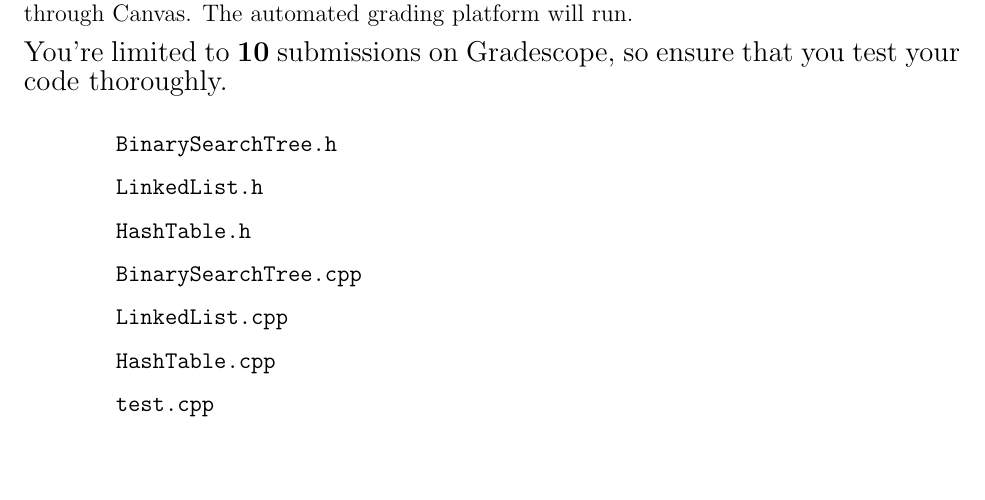
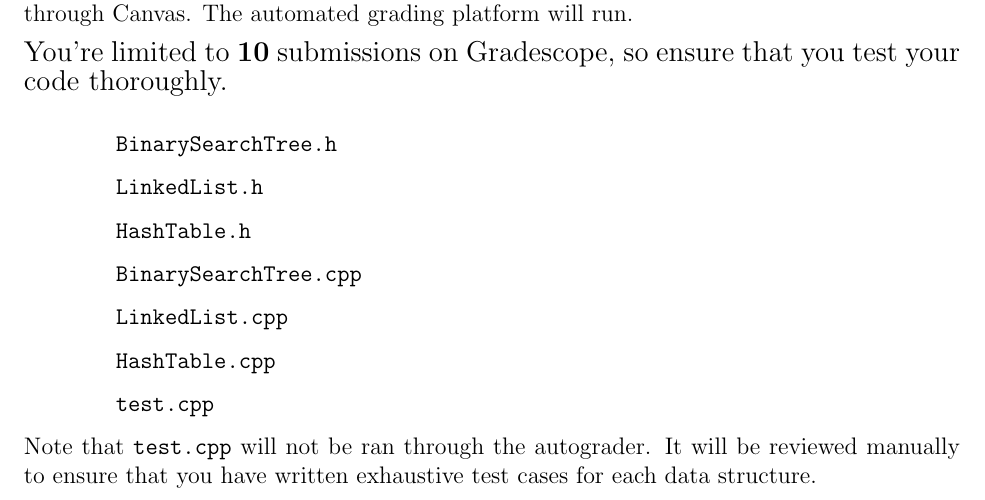
Before and after one commit to blakep7/CS210-P4, a LaTeX document (instructions/CS210-P4.tex): part of page 4 of 8, cut so that both start at the same text, the shorter picture padded with empty space. Compiled offline with pdfLaTeX.

Commit message:
Update instructions
Signed-off-by: blakep7 <pearsonblake9@gmail.com>

```diff
--- a/instructions/CS210-P4.tex
+++ b/instructions/CS210-P4.tex
@@ -180,6 +180,8 @@
     \verb|HashTable.cpp| \\
     \verb|test.cpp| \\
 \end{tabular}
+\\[2mm]
+Note that \verb|test.cpp| will not be ran through the autograder. It will be reviewed manually to ensure that you have written exhaustive test cases for each data structure.
 
 \newpage\noindent
 
```
Also changed, not shown: instructions/CS210-P4.pdf (added), instructions/CS210_P4.pdf.
